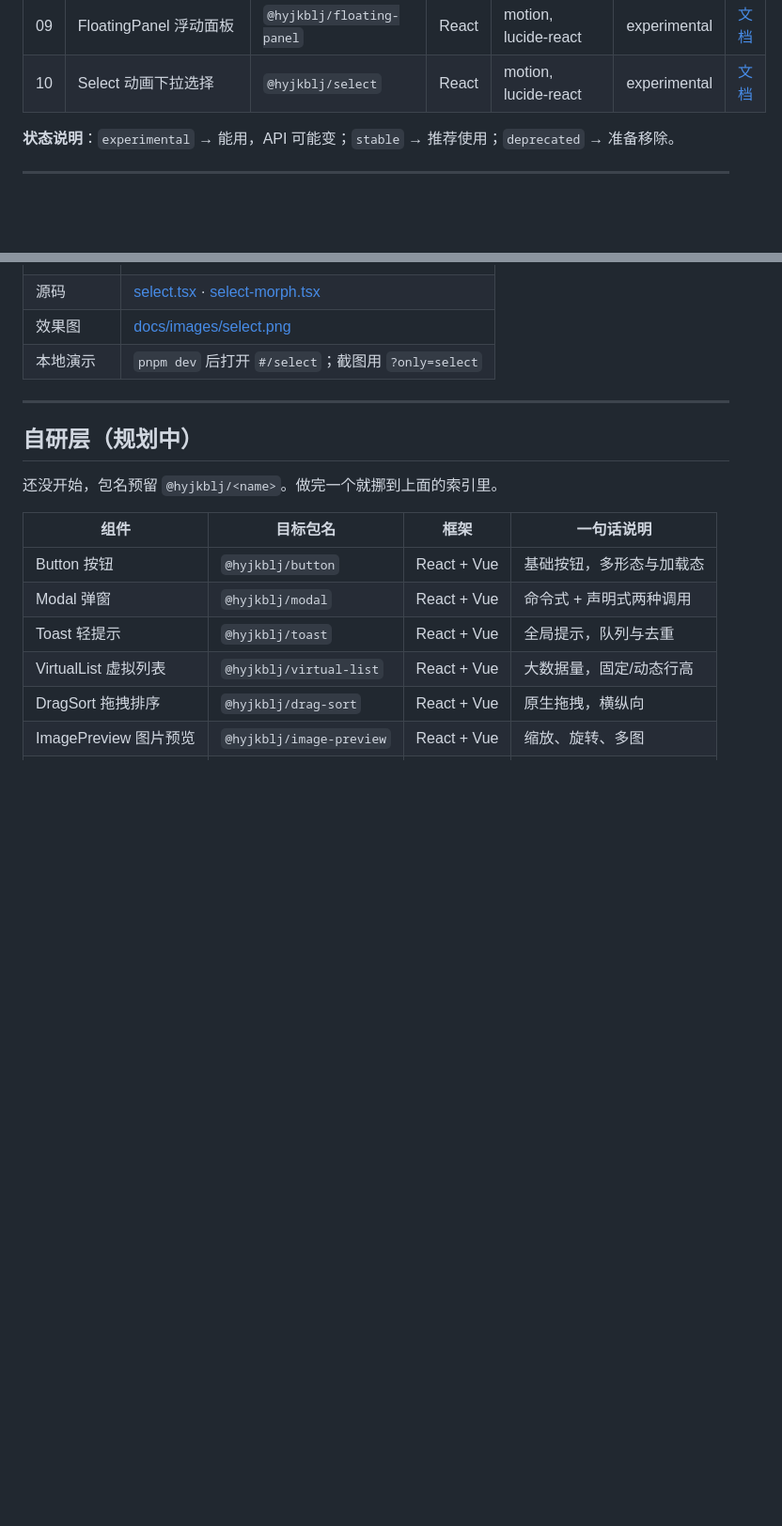
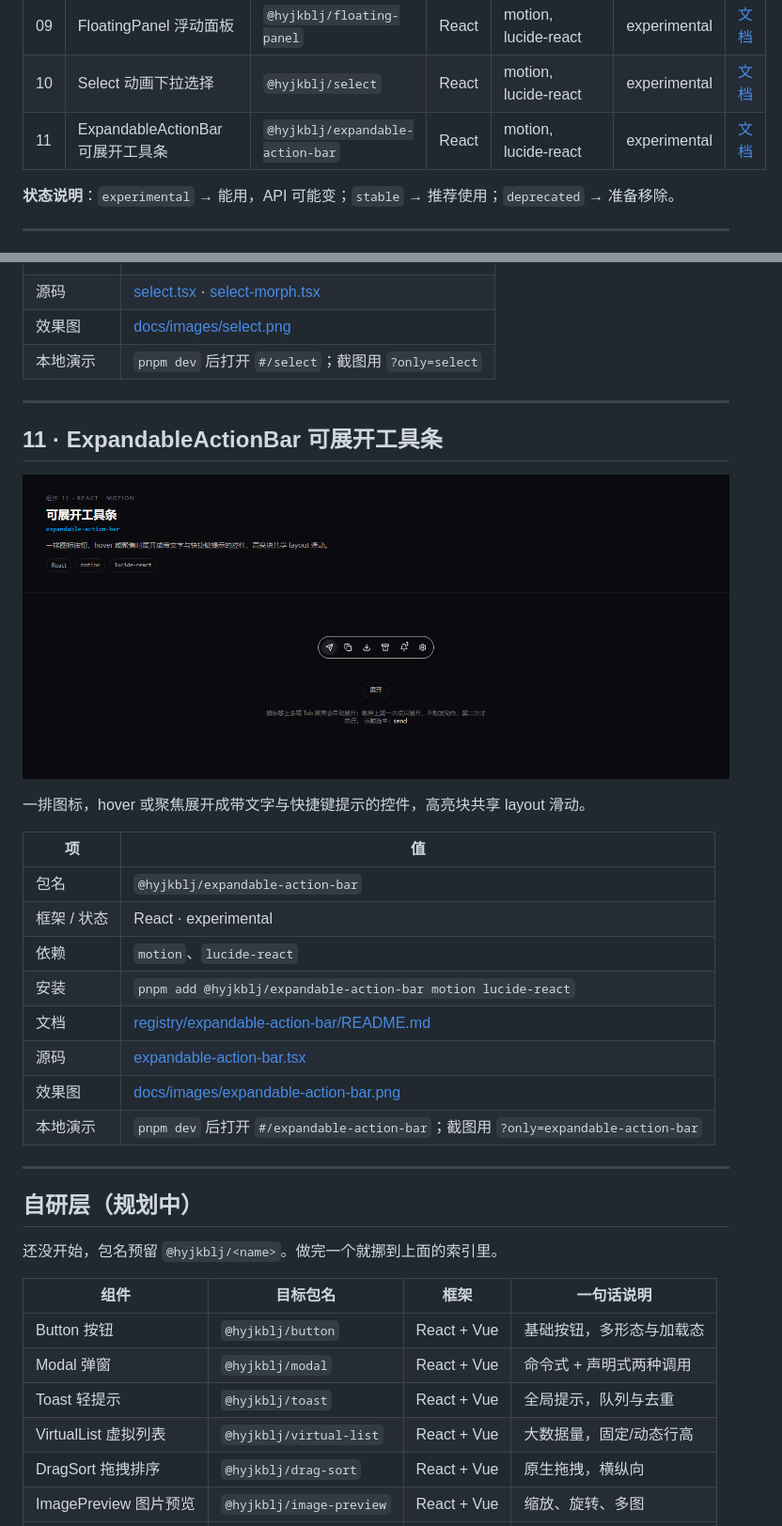
Before and after one commit to Hyjkblj/hyjkbljUI, a Markdown page: docs/COMPONENTS.md, 2 parts joined by grey strips. Shown at 94% size. GitHub-like rendering; pictures changed too: docs/images/expandable-action-bar.png (added); blank space fills up the shorter version.

```diff
--- a/docs/COMPONENTS.md
+++ b/docs/COMPONENTS.md
@@ -19,6 +19,7 @@
 | 08 | Skeleton 骨架屏 | `@hyjkblj/skeleton` | React | 无 | experimental | [文档](../registry/skeleton/README.md) |
 | 09 | FloatingPanel 浮动面板 | `@hyjkblj/floating-panel` | React | motion, lucide-react | experimental | [文档](../registry/floating-panel/README.md) |
 | 10 | Select 动画下拉选择 | `@hyjkblj/select` | React | motion, lucide-react | experimental | [文档](../registry/select/README.md) |
+| 11 | ExpandableActionBar 可展开工具条 | `@hyjkblj/expandable-action-bar` | React | motion, lucide-react | experimental | [文档](../registry/expandable-action-bar/README.md) |
 
 **状态说明**：`experimental` → 能用，API 可能变；`stable` → 推荐使用；`deprecated` → 准备移除。
 
@@ -214,6 +215,25 @@ macOS 那种 Dock：鼠标横向扫过时，离光标最近的图标被弹簧放
 
 ---
 
+## 11 · ExpandableActionBar 可展开工具条
+
+[![ExpandableActionBar 效果图](images/expandable-action-bar.png)](../registry/expandable-action-bar/README.md)
+
+一排图标，hover 或聚焦展开成带文字与快捷键提示的控件，高亮块共享 layout 滑动。
+
+| 项 | 值 |
+| --- | --- |
+| 包名 | `@hyjkblj/expandable-action-bar` |
+| 框架 / 状态 | React · experimental |
+| 依赖 | `motion`、`lucide-react` |
+| 安装 | `pnpm add @hyjkblj/expandable-action-bar motion lucide-react` |
+| 文档 | [registry/expandable-action-bar/README.md](../registry/expandable-action-bar/README.md) |
+| 源码 | [expandable-action-bar.tsx](../registry/expandable-action-bar/expandable-action-bar.tsx) |
+| 效果图 | [docs/images/expandable-action-bar.png](images/expandable-action-bar.png) |
+| 本地演示 | `pnpm dev` 后打开 `#/expandable-action-bar`；截图用 `?only=expandable-action-bar` |
+
+---
+
 ## 自研层（规划中）
 
 还没开始，包名预留 `@hyjkblj/<name>`。做完一个就挪到上面的索引里。
```
Also changed, not shown: README.md (+1 -0 lines), registry/expandable-action-bar/README.md (added, +137 -0 lines), 13 other files.
